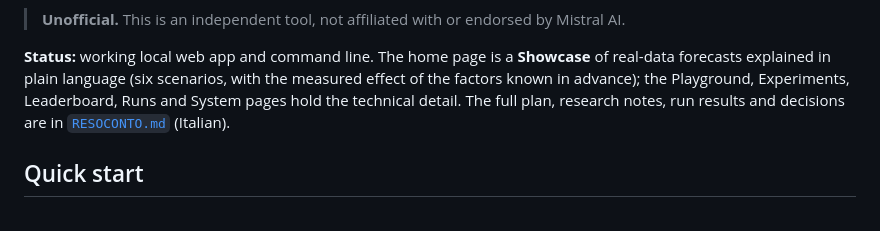
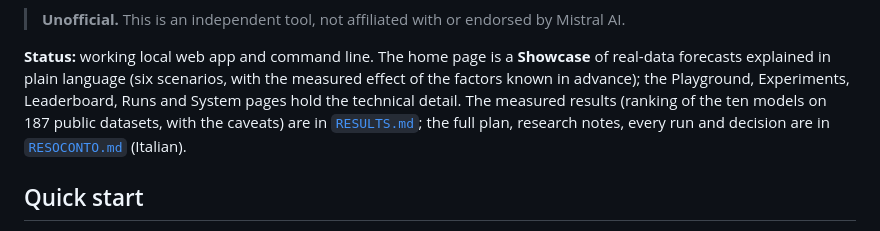
Before and after one commit to Leo00703/TSFM-Lab, a Markdown page: README.md, the part around the change. Rendered like a GitHub page.

Commit message:
RESULTS.md: the measured rankings and their caveats in English, for readers outside the project; README points to it
Co-Authored-By: Claude Sonnet 5.5 <noreply@anthropic.com>

```diff
--- a/README.md
+++ b/README.md
@@ -13,8 +13,8 @@ measurements and configuration needed to judge it honestly.
 
 **Status:** working local web app and command line. The home page is a **Showcase** of real-data forecasts explained in plain
 language (six scenarios, with the measured effect of the factors known in advance); the Playground, Experiments, Leaderboard, Runs and
-System pages hold the technical detail. The full plan, research notes, run results and decisions are in [`RESOCONTO.md`](RESOCONTO.md)
-(Italian).
+System pages hold the technical detail. The measured results (ranking of the ten models on 187 public datasets, with the caveats) are in [`RESULTS.md`](RESULTS.md);
+the full plan, research notes, every run and decision are in [`RESOCONTO.md`](RESOCONTO.md) (Italian).
 
 ## Quick start
 
```
Also changed, not shown: RESULTS.md (added, +127 -0 lines).
